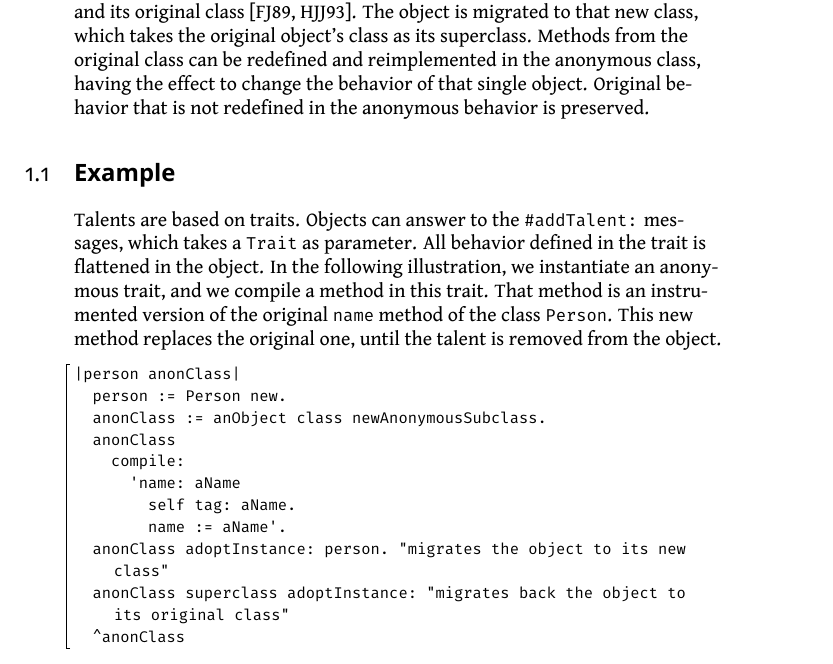
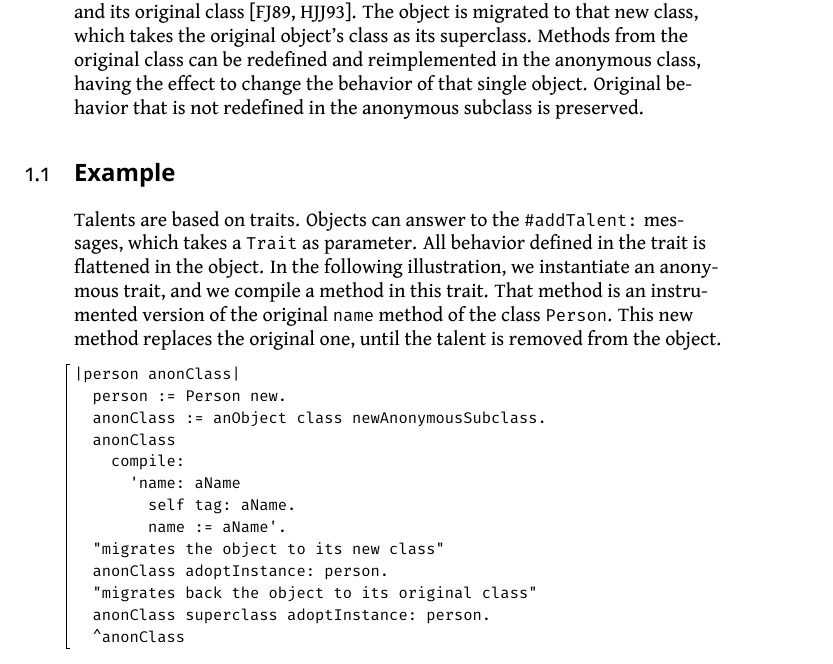
Before and after one commit to StevenCostiou/Object-Centric-Instrumentatio-With-Pharo, a LaTeX book (_result/pdf/Chapters/Chapter3/anonymous.tex): part of page 5 of 8, cut so that both start at the same text. The pictures show the PDF file _result/pdf/Chapters/Chapter3/anonymous.pdf that the author committed with the source.

Commit message:
Listing fix in anonymous subclasses.

```diff
--- a/_result/pdf/Chapters/Chapter3/anonymous.tex
+++ b/_result/pdf/Chapters/Chapter3/anonymous.tex
@@ -93,7 +93,7 @@
 \mainmatter
 
 \chapter{Anonymous subclasses}
-Anonymous classes are nameless classes that are inserted between an object and its original class \cite{foote1989reflective,hinkle1993debugging}. The object is migrated to that new class, which takes the original object's class as its superclass. Methods from the original class can be redefined and reimplemented in the anonymous class, having the effect to change the behavior of that single object. Original behavior that is not redefined in the anonymous behavior is preserved.
+Anonymous classes are nameless classes that are inserted between an object and its original class \cite{foote1989reflective,hinkle1993debugging}. The object is migrated to that new class, which takes the original object's class as its superclass. Methods from the original class can be redefined and reimplemented in the anonymous class, having the effect to change the behavior of that single object. Original behavior that is not redefined in the anonymous subclass is preserved.
 \section{Example}
 Talents are based on traits. Objects can answer to the \textcode{\#addTalent:} messages, which takes a \textcode{Trait} as parameter. All behavior defined in the trait is flattened in the object. In the following illustration, we instantiate an anonymous trait, and we compile a method in this trait. That method is an instrumented version of the original \textcode{name} method of the class \textcode{Person}. This new method replaces the original one, until the talent is removed from the object.
 
@@ -106,8 +106,10 @@ Talents are based on traits. Objects can answer to the \textcode{\#addTalent:} m
 			'name: aName
 				self tag: aName.
 				name := aName'.
-	anonClass adoptInstance: person. "migrates the object to its new class"
-  anonClass superclass adoptInstance: "migrates back the object to its original class"
+  "migrates the object to its new class"
+	anonClass adoptInstance: person.
+  "migrates back the object to its original class"
+  anonClass superclass adoptInstance: person.
 	^anonClass
 \end{displaycode}
 \section{Evaluation}
```
Also changed, not shown: _result/pdf/index.tex (+5 -3 lines), _result/pdf/Chapters/Chapter1/chapter1.pdf, _result/pdf/Chapters/Chapter2/chapter2.pdf, _result/pdf/Chapters/Chapter3/anonymous.pdf, _result/pdf/Chapters/Chapter4/talents.pdf, _result/pdf/Chapters/Chapter5/proxies.pdf, _result/pdf/Chapters/Chapter6/reflectivity.pdf, _result/pdf/Chapters/Chapter7/misc.pdf, _result/pdf/Chapters/Chapter8/conclusion.pdf, _result/pdf/index.pdf, 21 other files.
